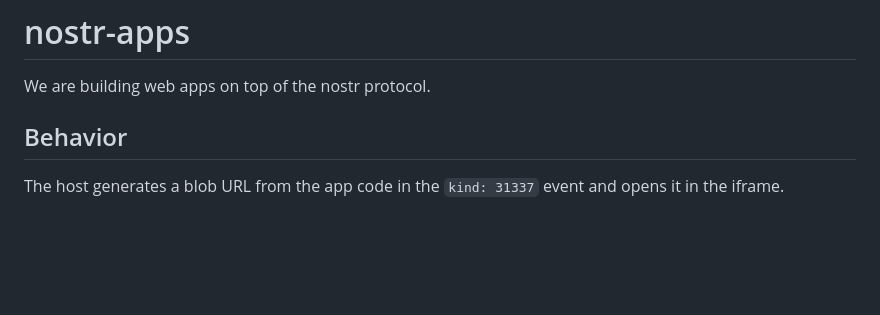
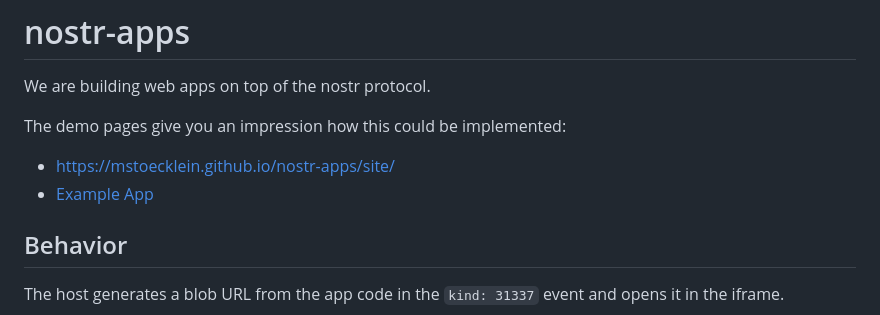
Before and after one commit to mstoecklein/nostr-apps, a Markdown page: README.md, the part around the change. Drawn GitHub-style; blank space fills up the shorter version.

```diff
--- a/README.md
+++ b/README.md
@@ -1,6 +1,12 @@
 # nostr-apps
 
 We are building web apps on top of the nostr protocol.
+
+The demo pages give you an impression how this could be implemented:
+
+- https://mstoecklein.github.io/nostr-apps/site/
+- [Example App](https://mstoecklein.github.io/nostr-apps/site/run.html?app=naddr1qq85setvd3hjq4m0wfkxggzpwpcqzymhwden5te0wfjkccte9eu8qtnvd9mx2q3qfa24a4gemqep2zhs60y5qmx33mrmctnh8kjkpnpk2hh48x2du42sxpqqqpaxj8yazkq)
+
 
 ## Behavior
 
```
